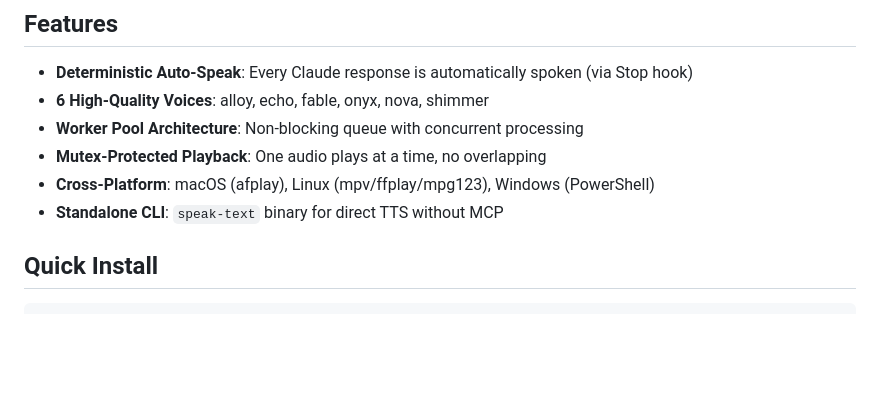
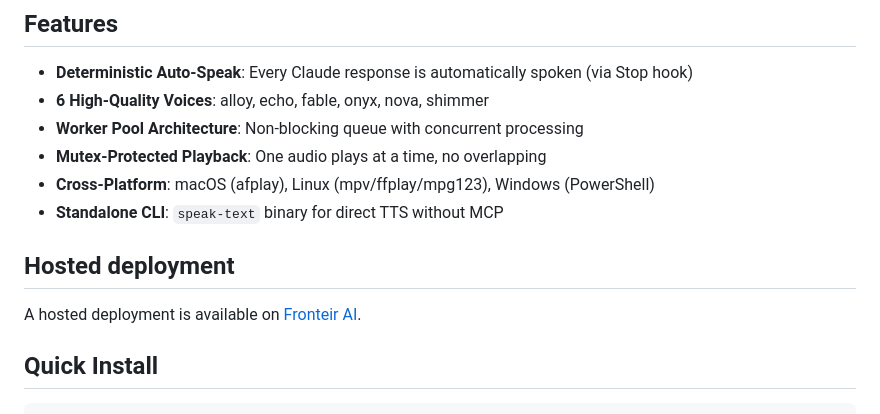
Before and after one commit to ybouhjira/claude-code-tts, a Markdown page: README.md, the part around the change. GitHub-like rendering; blank space fills up the shorter version.

Commit message:
docs: add Fronteir AI hosted deployment option

```diff
--- a/README.md
+++ b/README.md
@@ -18,6 +18,10 @@ A Text-to-Speech MCP server plugin for Claude Code that converts text to speech
 - **Mutex-Protected Playback**: One audio plays at a time, no overlapping
 - **Cross-Platform**: macOS (afplay), Linux (mpv/ffplay/mpg123), Windows (PowerShell)
 - **Standalone CLI**: `speak-text` binary for direct TTS without MCP
+
+## Hosted deployment
+
+A hosted deployment is available on [Fronteir AI](https://fronteir.ai/mcp/ybouhjira-claude-code-tts).
 
 ## Quick Install
 
```
